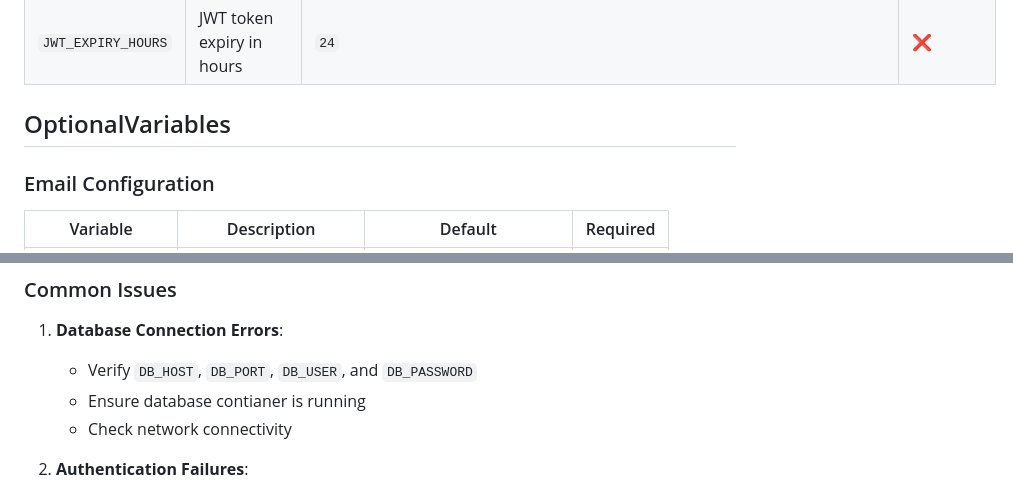
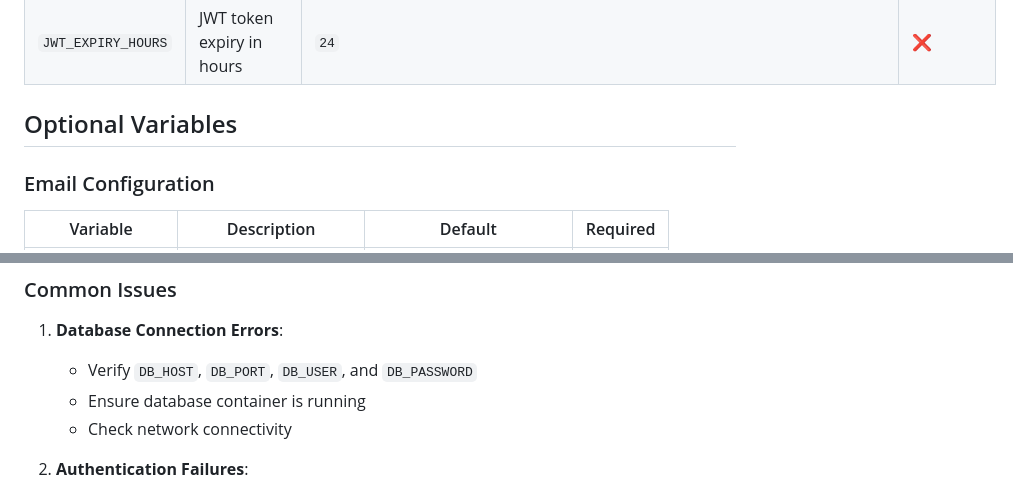
Before and after one commit to grayplex/CrowdQR, a Markdown page: docs/ENVIRONMENT_VARIABLES.md, 2 parts joined by grey strips. Rendered like a GitHub page.

Commit message:
Fix typos and improve formatting in deployment documentation

```diff
--- a/docs/ENVIRONMENT_VARIABLES.md
+++ b/docs/ENVIRONMENT_VARIABLES.md
@@ -49,7 +49,7 @@ This document provides a comprehensive reference for all environment variables u
 | `JWT_AUDIENCE` | JWT token audience | `CrowdQR.Api` | ✅ |
 | `JWT_EXPIRY_HOURS` | JWT token expiry in hours | `24` | ❌ |
 
-## OptionalVariables
+## Optional Variables
 
 ### Email Configuration
 
@@ -173,7 +173,7 @@ These variables **MUST** be changed before production deployment:
 1. **Database Connection Errors**:
 
     - Verify `DB_HOST`, `DB_PORT`, `DB_USER`, and `DB_PASSWORD`
-    - Ensure database contianer is running
+    - Ensure database container is running
     - Check network connectivity
 
 2. **Authentication Failures**:
```
Also changed, not shown: deploy/README.md (+1 -1 lines).
